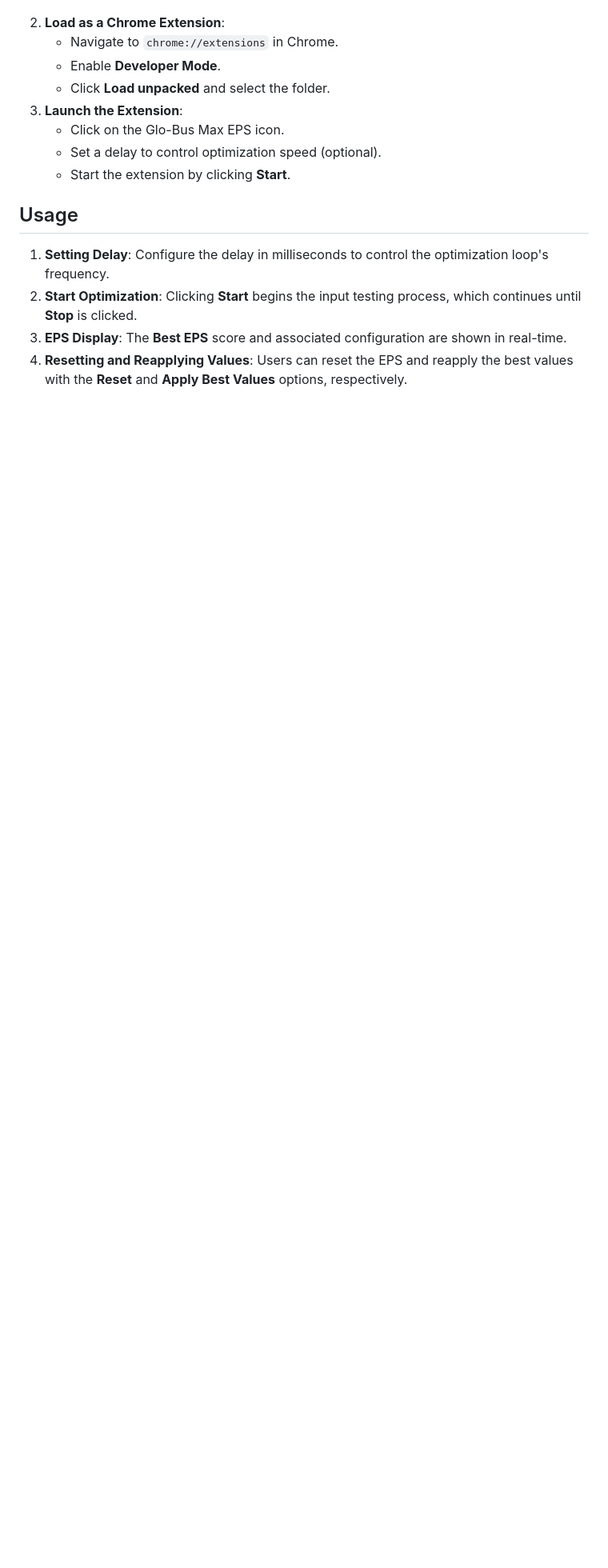
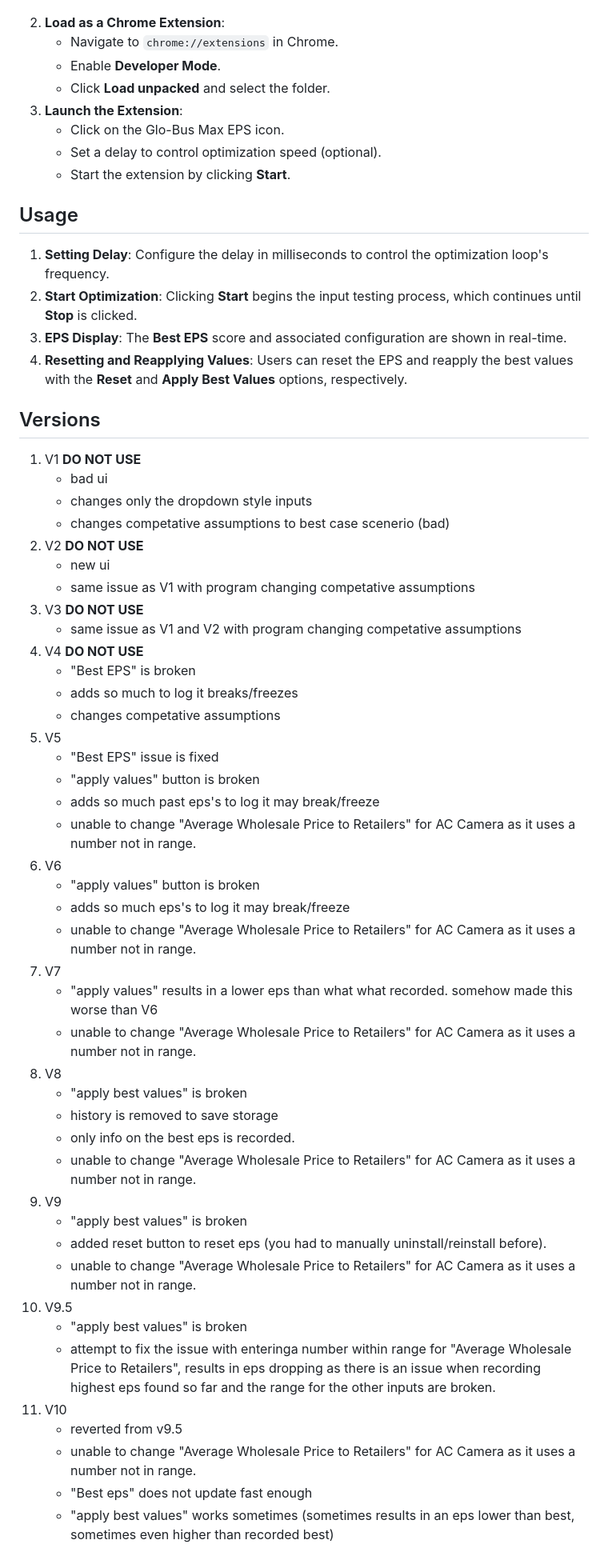
Before and after one commit to sankeer28/glo-bus-max-eps, a Markdown page: README.md, the part around the change. Shown at 80% size. Rendered like a GitHub page; blank space fills up the shorter version.

```diff
--- a/README.md
+++ b/README.md
@@ -61,3 +61,47 @@ The core functionality of **Glo-Bus Max EPS** is driven by several key JavaScrip
 2. **Start Optimization**: Clicking **Start** begins the input testing process, which continues until **Stop** is clicked.
 3. **EPS Display**: The **Best EPS** score and associated configuration are shown in real-time.
 4. **Resetting and Reapplying Values**: Users can reset the EPS and reapply the best values with the **Reset** and **Apply Best Values** options, respectively.
+
+## Versions
+1. V1 **DO NOT USE**
+   - bad ui
+   -  changes only the dropdown style inputs
+   -   changes competative assumptions to best case scenerio (bad)
+3. V2 **DO NOT USE**
+   - new ui
+   -  same issue as V1 with program changing competative assumptions
+4. V3 **DO NOT USE**
+   - same issue as V1 and V2 with program changing competative assumptions
+5. V4 **DO NOT USE**
+   - "Best EPS" is broken
+   -  adds so much to log it breaks/freezes
+   -  changes competative assumptions
+6. V5
+   - "Best EPS" issue is fixed
+   -  "apply values" button is broken
+   -   adds so much past eps's to log it may break/freeze
+   - unable to change "Average Wholesale Price to Retailers" for AC Camera as it uses a number not in range.
+7. V6
+   - "apply values" button is broken
+   -  adds so much eps's to log it may break/freeze
+   -  unable to change "Average Wholesale Price to Retailers" for AC Camera as it uses a number not in range.
+9. V7
+    - "apply values" results in a lower eps than what what recorded. somehow made this worse than V6
+    - unable to change "Average Wholesale Price to Retailers" for AC Camera as it uses a number not in range.
+10. V8
+    - "apply best values" is broken
+    - history is removed to save storage
+    - only info on the best eps is recorded.
+    - unable to change "Average Wholesale Price to Retailers" for AC Camera as it uses a number not in range.
+11. V9
+    - "apply best values" is broken
+    - added reset button to reset eps (you had to manually uninstall/reinstall before).
+    - unable to change "Average Wholesale Price to Retailers" for AC Camera as it uses a number not in range.
+12. V9.5
+    - "apply best values" is broken
+    - attempt to fix the issue with enteringa  number within range for "Average Wholesale Price to Retailers", results in eps dropping as there is an issue when recording highest eps found so far and the range for the other inputs are broken.
+14. V10
+    - reverted from v9.5
+    - unable to change "Average Wholesale Price to Retailers" for AC Camera as it uses a number not in range.
+    - "Best eps" does not update fast enough
+    - "apply best values" works sometimes (sometimes results in an eps lower than best, sometimes even higher than recorded best)
```
